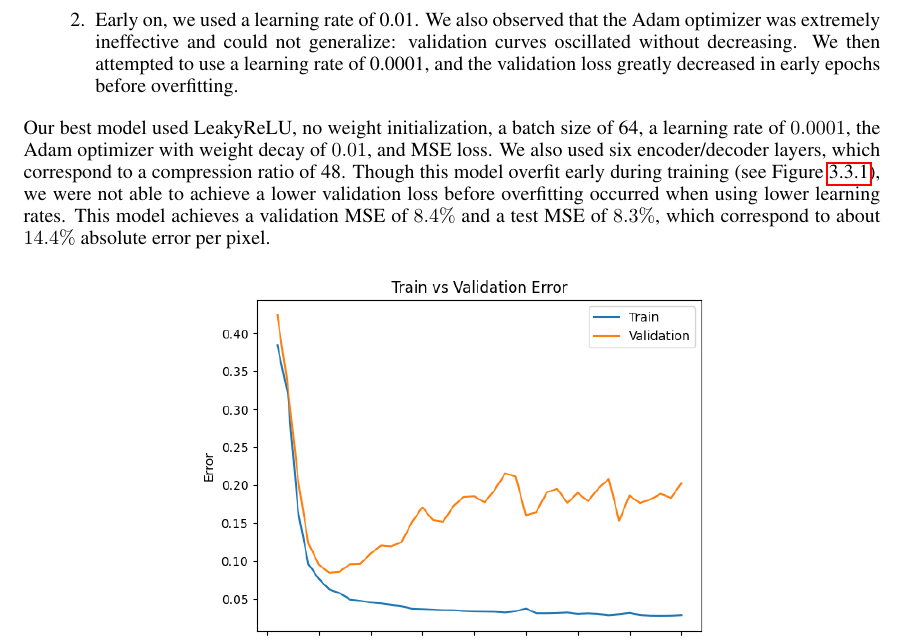
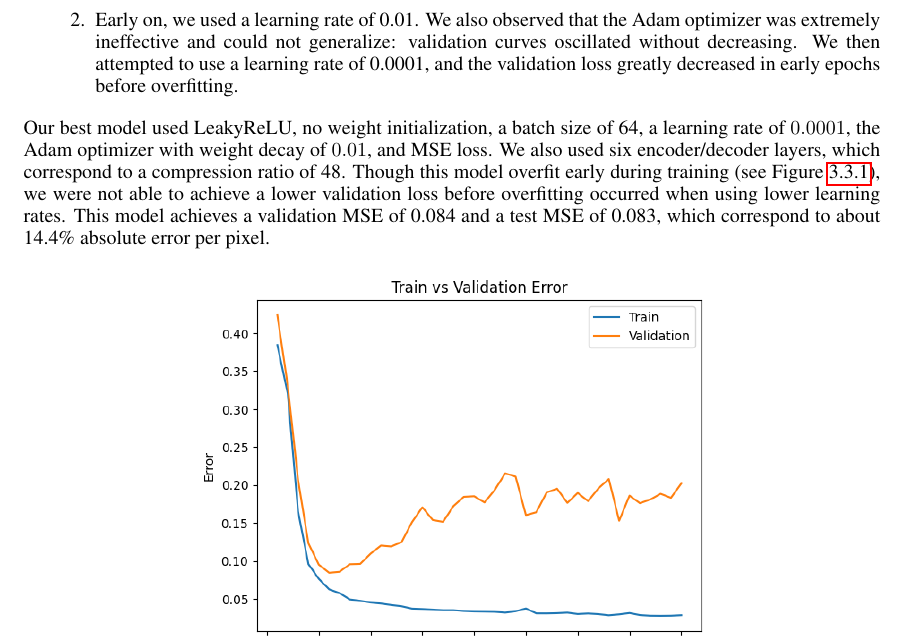
Before and after one commit to WilliamJWen/Project42, a LaTeX paper (reports/3.7_Progress_Report/latex/APS360_Project.tex): part of page 10 of 12, cut so that both start at the same text. Compiled offline with pdfLaTeX.

Commit message:
Changed MSE percentages to decimal

```diff
--- a/reports/3.7_Progress_Report/latex/APS360_Project.tex
+++ b/reports/3.7_Progress_Report/latex/APS360_Project.tex
@@ -366,7 +366,7 @@ Below are a number of the challenges we encountered in training the net and how
     \item[2.] Early on, we used a learning rate of 0.01. We also observed that the Adam optimizer was extremely ineffective and could not generalize: validation curves oscillated without decreasing. We then attempted to use a learning rate of 0.0001, and the validation loss greatly decreased in early epochs before overfitting.
 \end{itemize}
 
-Our best model used LeakyReLU, no weight initialization, a batch size of 64, a learning rate of $0.0001$, the Adam optimizer with weight decay of $0.01$, and MSE loss. We also used six encoder/decoder layers, which correspond to a compression ratio of 48. Though this model overfit early during training (see Figure \ref{cae_curves}), we were not able to achieve a lower validation loss before overfitting occurred when using lower learning rates. This model achieves a validation MSE of $8.4\%$ and a test MSE of $8.3\%$, which correspond to about $14.4\%$ absolute error per pixel.
+Our best model used LeakyReLU, no weight initialization, a batch size of 64, a learning rate of $0.0001$, the Adam optimizer with weight decay of $0.01$, and MSE loss. We also used six encoder/decoder layers, which correspond to a compression ratio of 48. Though this model overfit early during training (see Figure \ref{cae_curves}), we were not able to achieve a lower validation loss before overfitting occurred when using lower learning rates. This model achieves a validation MSE of 0.084 and a test MSE of 0.083, which correspond to about 14.4\% absolute error per pixel.
 
 \begin{figure}[h]
     \label{cae_curves}
```
